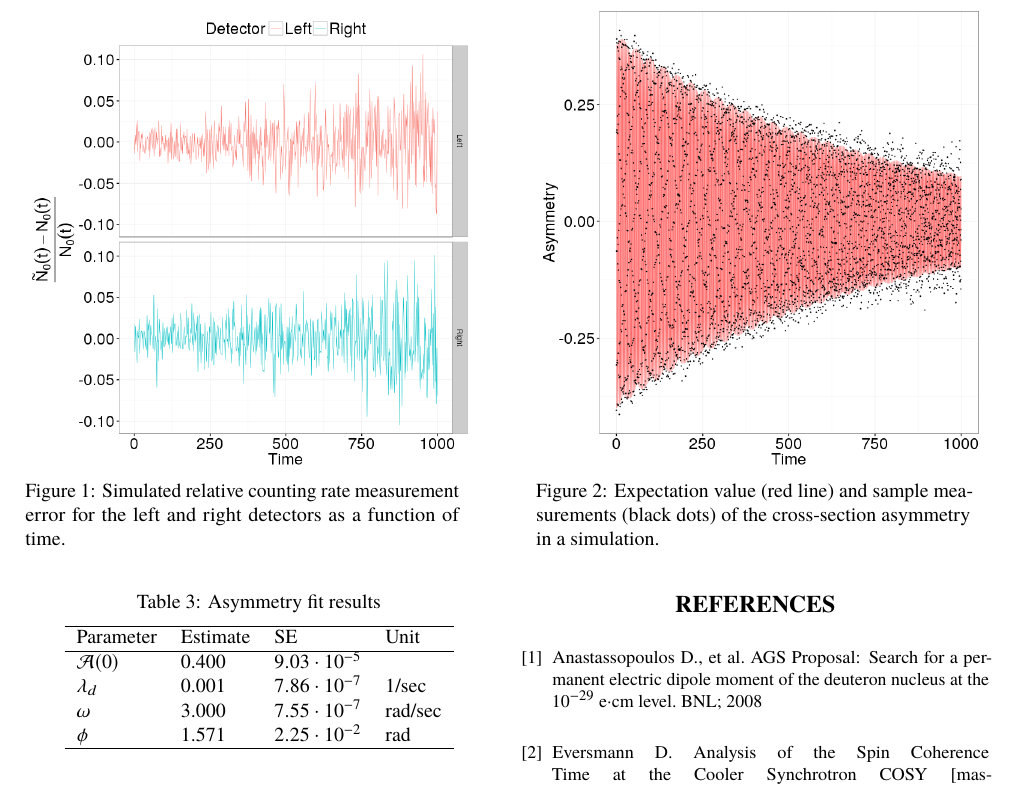
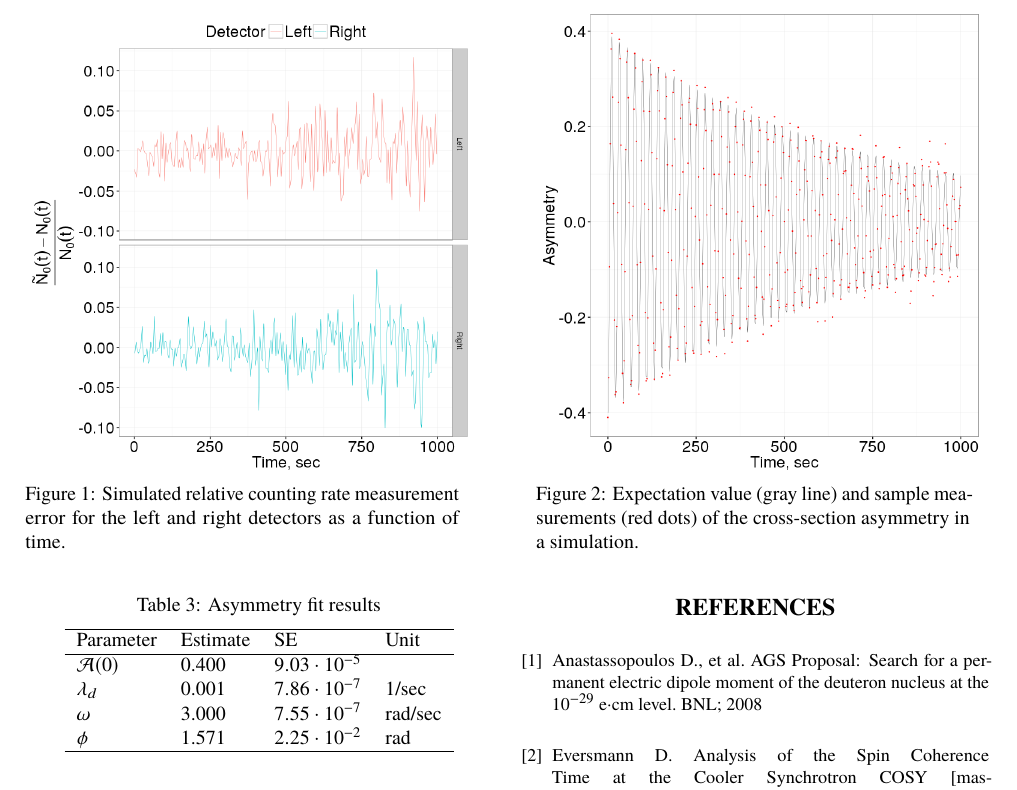
Before and after one commit to AlexAksentyev/EDM, a LaTeX document (Reports/IPAC17.tex): part of page 3 of 3, cut so that both start at the same text. The pictures show the PDF file Reports/IPAC17.pdf that the author committed with the source.

Commit message:
axis labels

```diff
--- a/Reports/IPAC17.tex
+++ b/Reports/IPAC17.tex
@@ -160,7 +160,7 @@ given by Eq.~\eqref{eq:xFOM}, with the variance function for the weights given b
 	\begin{minipage}{.45\textwidth}
 		\centering
 		\includegraphics[scale=.4]{img/Final/Asymmetry}
-		\caption{Expectation value (red line) and sample measurements (black dots) of the cross-section asymmetry in a simulation.\label{fig:Asym}}
+		\caption{Expectation value (gray line) and sample measurements (red dots) of the cross-section asymmetry in a simulation.\label{fig:Asym}}
 	\end{minipage}
 
 \end{figure*}
```
Also changed, not shown: Reports/IPAC17.pdf, Reports/img/Final/Asymmetry.png, Reports/img/Final/LR_detector_relErr.png, Reports/IPAC17.tex (2 more changed lines), 1 other file.
